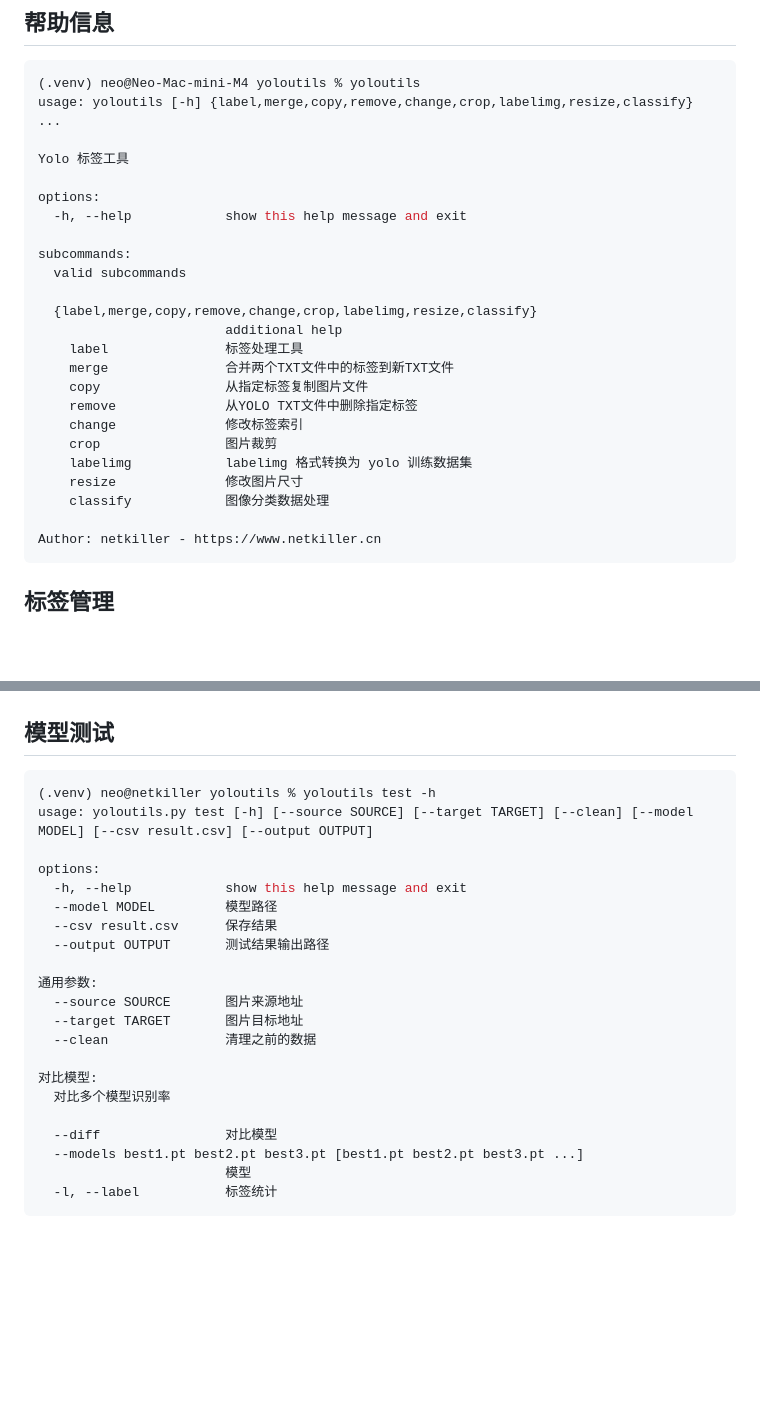
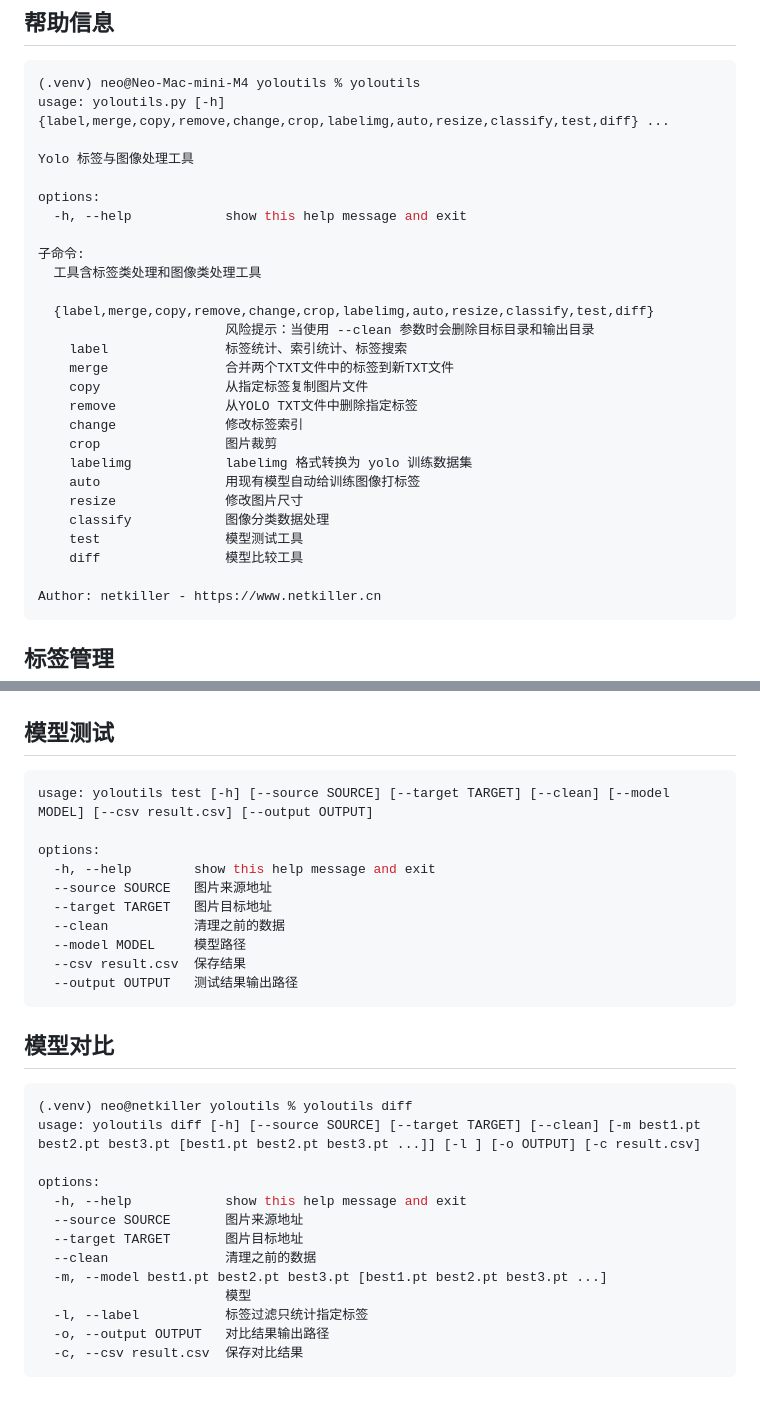
Before and after one commit to netkiller/yoloutils, a Markdown page: README.md, 2 parts joined by grey strips. GitHub-like rendering; blank space fills up the shorter version.

````diff
--- a/README.md
+++ b/README.md
@@ -17,27 +17,30 @@ pip install netkiller-yoloutils
 
 ```shell
 (.venv) neo@Neo-Mac-mini-M4 yoloutils % yoloutils
-usage: yoloutils [-h] {label,merge,copy,remove,change,crop,labelimg,resize,classify} ...
+usage: yoloutils.py [-h] {label,merge,copy,remove,change,crop,labelimg,auto,resize,classify,test,diff} ...
 
-Yolo 标签工具
+Yolo 标签与图像处理工具
 
 options:
   -h, --help            show this help message and exit
 
-subcommands:
-  valid subcommands
+子命令:
+  工具含标签类处理和图像类处理工具
 
-  {label,merge,copy,remove,change,crop,labelimg,resize,classify}
-                        additional help
-    label               标签处理工具
+  {label,merge,copy,remove,change,crop,labelimg,auto,resize,classify,test,diff}
+                        风险提示：当使用 --clean 参数时会删除目标目录和输出目录
+    label               标签统计、索引统计、标签搜索
     merge               合并两个TXT文件中的标签到新TXT文件
     copy                从指定标签复制图片文件
     remove              从YOLO TXT文件中删除指定标签
     change              修改标签索引
     crop                图片裁剪
     labelimg            labelimg 格式转换为 yolo 训练数据集
+    auto                用现有模型自动给训练图像打标签
     resize              修改图片尺寸
     classify            图像分类数据处理
+    test                模型测试工具
+    diff                模型比较工具
 
 Author: netkiller - https://www.netkiller.cn
 ```
@@ -209,25 +231,32 @@ options:
 ## 模型测试
 
 ```shell
-(.venv) neo@netkiller yoloutils % yoloutils test -h
-usage: yoloutils.py test [-h] [--source SOURCE] [--target TARGET] [--clean] [--model MODEL] [--csv result.csv] [--output OUTPUT]
+usage: yoloutils test [-h] [--source SOURCE] [--target TARGET] [--clean] [--model MODEL] [--csv result.csv] [--output OUTPUT]
+
+options:
+  -h, --help        show this help message and exit
+  --source SOURCE   图片来源地址
+  --target TARGET   图片目标地址
+  --clean           清理之前的数据
+  --model MODEL     模型路径
+  --csv result.csv  保存结果
+  --output OUTPUT   测试结果输出路径
+```
+
+## 模型对比
+
+```shell
+(.venv) neo@netkiller yoloutils % yoloutils diff
+usage: yoloutils diff [-h] [--source SOURCE] [--target TARGET] [--clean] [-m best1.pt best2.pt best3.pt [best1.pt best2.pt best3.pt ...]] [-l ] [-o OUTPUT] [-c result.csv]
 
 options:
   -h, --help            show this help message and exit
-  --model MODEL         模型路径
-  --csv result.csv      保存结果
-  --output OUTPUT       测试结果输出路径
-
-通用参数:
   --source SOURCE       图片来源地址
   --target TARGET       图片目标地址
   --clean               清理之前的数据
-
-对比模型:
-  对比多个模型识别率
-
-  --diff                对比模型
-  --models best1.pt best2.pt best3.pt [best1.pt best2.pt best3.pt ...]
+  -m, --model best1.pt best2.pt best3.pt [best1.pt best2.pt best3.pt ...]
                         模型
-  -l, --label           标签统计
+  -l, --label           标签过滤只统计指定标签
+  -o, --output OUTPUT   对比结果输出路径
+  -c, --csv result.csv  保存对比结果
 ```
````
Also changed, not shown: other parts of README.md (+19 -0 lines), doc/Manual.md (+188 -147 lines).
